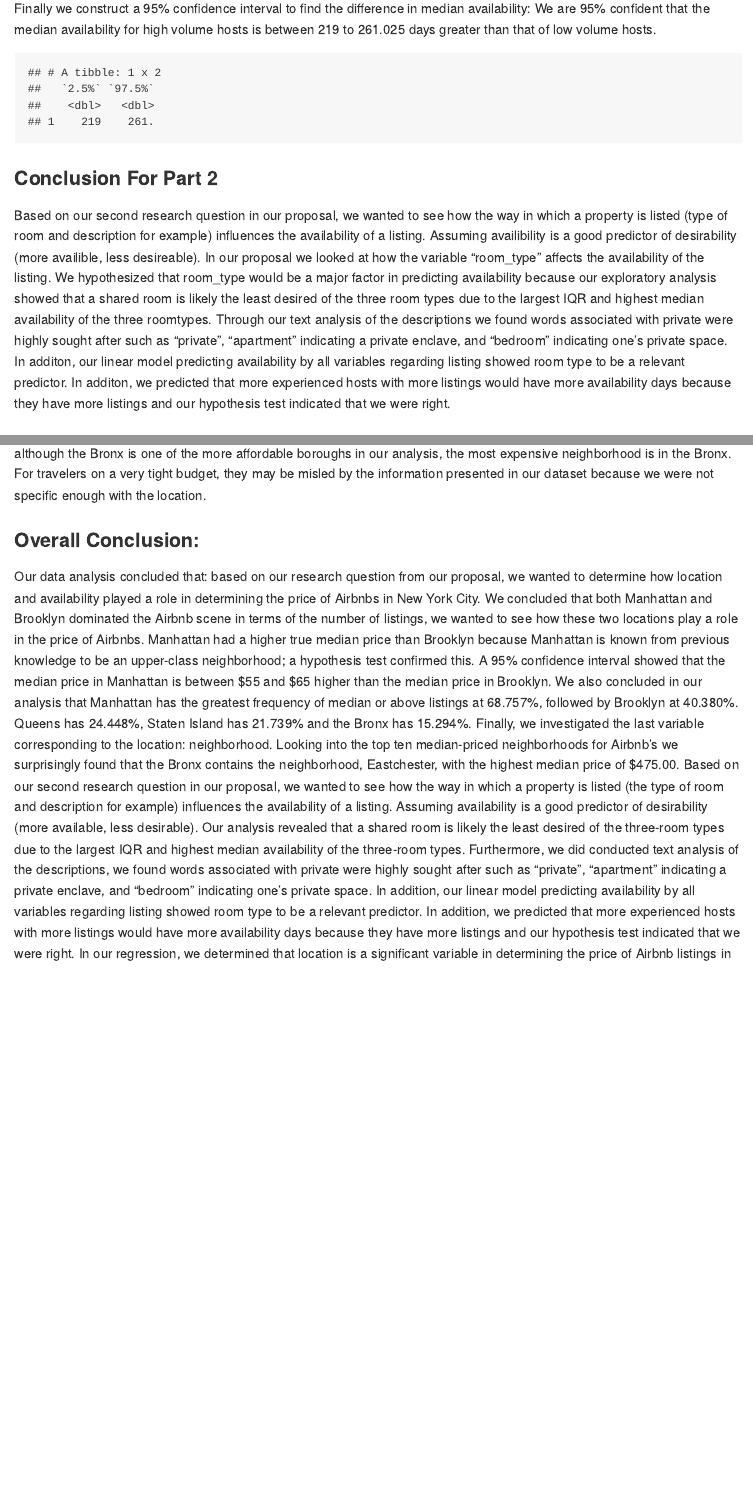
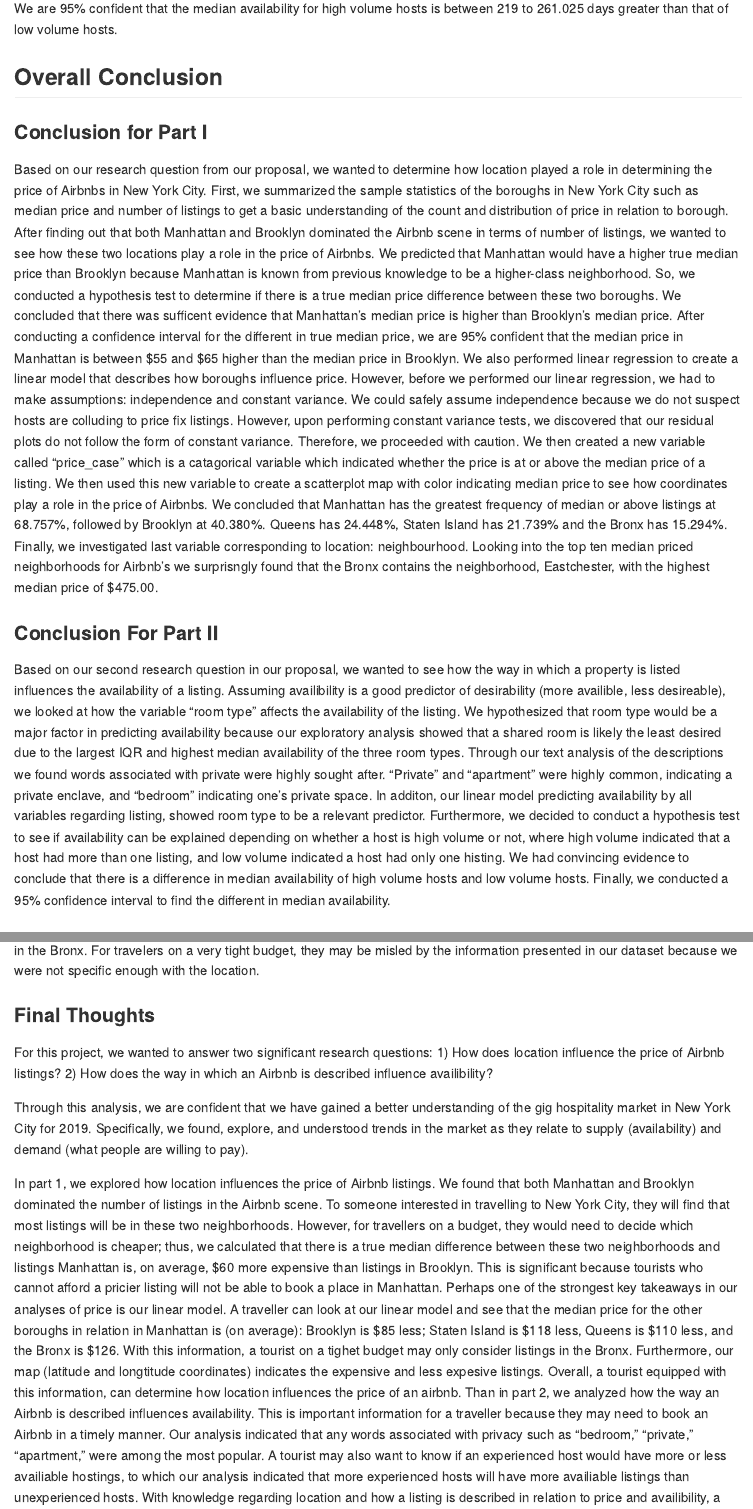
Before and after one commit to drewf24/world-airbnb, an R Markdown document (writeup/writeup.Rmd): the page in a window 1100 px wide, from 3100 px down before the commit and from 3900 px down after it, and a second part further down, joined at a grey line. The pictures show the output file writeup/writeup.md that the author committed with the source, drawn offline in the style of GitHub.

Commit message:
fixing merge conflict

```diff
--- a/writeup/writeup.Rmd
+++ b/writeup/writeup.Rmd
@@ -752,11 +742,18 @@
 
 We are 95% confident that the median availability for high volume hosts is between 219 to 261.025 days greater than that of low volume hosts.
 
+
+
+## Overall Conclusion
+
+### Conclusion for Part I
+
+Based on our research question from our proposal, we wanted to determine how location played a role in determining the price of Airbnbs in New York City. First, we summarized the sample statistics of the boroughs in New York City such as median price and number of listings to get a basic understanding of the count and distribution of price in relation to borough. After finding out that both Manhattan and Brooklyn dominated the Airbnb scene in terms of number of listings, we wanted to see how these two locations play a role in the price of Airbnbs. We predicted that Manhattan would have a higher true median price than Brooklyn because Manhattan is known from previous knowledge to be a higher-class neighborhood. So, we conducted a hypothesis test to determine if there is a true median price difference between these two boroughs. We concluded that there was sufficent evidence that Manhattan's median price is higher than Brooklyn's median price. After conducting a confidence interval for the different in true median price, we are 95% confident that the median price in Manhattan is between $55 and $65 higher than the median price in Brooklyn. We also performed linear regression to create a linear model that describes how boroughs influence price. However, before we performed our linear regression, we had to make assumptions: independence and constant variance. We could safely assume independence because we do not suspect hosts are colluding to price fix listings. However, upon performing constant variance tests, we discovered that our residual plots do not follow the form of constant variance. Therefore, we proceeded with caution. We then created a new variable called "price_case" which is a catagorical variable which indicated whether the price is at or above the median price of a listing. We then used this new variable to create a scatterplot map with color indicating median price to see how coordinates play a role in the price of Airbnbs. We concluded that Manhattan has the greatest frequency of median or above listings at 68.757%, followed by Brooklyn at 40.380%. Queens has 24.448%, Staten Island has 21.739% and the Bronx has 15.294%. Finally, we investigated last variable corresponding to location: neighbourhood. Looking into the top ten median priced neighborhoods for Airbnb's we surprisngly found that the Bronx contains the neighborhood, Eastchester, with the highest median price of $475.00.
+
 ### Conclusion For Part II
 
-Based on our second research question in our proposal, we wanted to see how the way in which a property is listed influences the availability of a listing. Assuming availibility is a good predictor of desirability (more availible, less desireable), we looked at how the variable “room type” affects the availability of the listing. We hypothesized that room type would be a major factor in predicting availability because our exploratory analysis showed that a shared room is likely the least desired due to the largest IQR and highest median availability of the three room types. Through our text analysis of the descriptions we found words associated with private were highly sought after. "Private" and "apartment" were highly common, indicating a private enclave, and "bedroom" indicating one's private space. In additon, our linear model predicting availability by all variables regarding listing, showed room type to be a relevant predictor. Furthermore, ...high volume & low volume....
+Based on our second research question in our proposal, we wanted to see how the way in which a property is listed influences the availability of a listing. Assuming availibility is a good predictor of desirability (more availible, less desireable), we looked at how the variable “room type” affects the availability of the listing. We hypothesized that room type would be a major factor in predicting availability because our exploratory analysis showed that a shared room is likely the least desired due to the largest IQR and highest median availability of the three room types. Through our text analysis of the descriptions we found words associated with private were highly sought after. "Private" and "apartment" were highly common, indicating a private enclave, and "bedroom" indicating one's private space. In additon, our linear model predicting availability by all variables regarding listing, showed room type to be a relevant predictor. Furthermore, we decided to conduct a hypothesis test to see if availability can be explained depending on whether a host is high volume or not, where high volume indicated that a host had more than one listing, and low volume indicated a host had only one histing. We had convincing evidence to conclude that there is a difference in median availability of high volume hosts and low volume hosts. Finally, we conducted a 95% confidence interval to find the different in median availability.
 
-### Overall Conclusion
 
 ### Areas of Improvement
 
@@ -770,6 +767,12 @@
 
 ### Final Thoughts
 
-Our data analysis concluded that: based on our research question from our proposal, we wanted to determine how location and availability played a role in determining the price of Airbnbs in New York City. We concluded that both Manhattan and Brooklyn dominated the Airbnb scene in terms of the number of listings, we wanted to see how these two locations play a role in the price of Airbnbs. Manhattan had a higher true median price than Brooklyn because Manhattan is known from previous knowledge to be an upper-class neighborhood; a hypothesis test confirmed this. A 95% confidence interval showed that the median price in Manhattan is between $55 and $65 higher than the median price in Brooklyn. We also concluded in our analysis that Manhattan has the greatest frequency of median or above listings at 68.757%, followed by Brooklyn at 40.380%. Queens has 24.448%, Staten Island has 21.739% and the Bronx has 15.294%. Finally, we investigated the last variable corresponding to the location: neighborhood. Looking into the top ten median-priced neighborhoods for Airbnb's we surprisingly found that the Bronx contains the neighborhood, Eastchester, with the highest median price of $475.00. Based on our second research question in our proposal, we wanted to see how the way in which a property is listed (the type of room and description for example) influences the availability of a listing. Assuming availability is a good predictor of desirability (more available, less desirable). Our analysis revealed that a shared room is likely the least desired of the three-room types due to the largest IQR and highest median availability of the three-room types. Furthermore, we did conducted text analysis of the descriptions, we found words associated with private were highly sought after such as "private", "apartment" indicating a private enclave, and "bedroom" indicating one's private space. In addition, our linear model predicting availability by all variables regarding listing showed room type to be a relevant predictor. In addition, we predicted that more experienced hosts with more listings would have more availability days because they have more listings and our hypothesis test indicated that we were right. In our regression, we determined that location is a significant variable in determining the price of Airbnb listings in New York City.
+For this project, we wanted to answer two significant research questions:
+1) How does location influence the price of Airbnb listings?
+2) How does the way in which an Airbnb is described influence availibility?
+
+Through this analysis, we are confident that we have gained a better understanding of the gig hospitality market in New York City for 2019. Specifically, we found, explore, and understood trends in the market as they relate to supply (availability) and demand (what people are willing to pay).
+
+In part 1, we explored how location influences the price of Airbnb listings. We found that both Manhattan and Brooklyn dominated the number of listings in the Airbnb scene. To someone interested in travelling to New York City, they will find that most listings will be in these two neighborhoods. However, for travellers on a budget, they would need to decide which neighborhood is cheaper; thus, we calculated that there is a true median difference between these two neighborhoods and listings Manhattan is, on average, $60 more expensive than listings in Brooklyn. This is significant because tourists who cannot afford a pricier listing will not be able to book a place in Manhattan. Perhaps one of the strongest key takeaways in our analyses of price is our linear model. A traveller can look at our linear model and see that the median price for the other boroughs in relation in Manhattan is (on average): Brooklyn is $85 less; Staten Island is $118 less, Queens is $110 less, and the Bronx is $126. With this information, a tourist on a tighet budget may only consider listings in the Bronx. Furthermore, our map (latitude and longtitude coordinates) indicates the expensive and less expesive listings. Overall, a tourist equipped with this information, can determine how location influences the price of an airbnb. Than in part 2, we analyzed how the way an Airbnb is described influences availability. This is important information for a traveller because they may need to book an Airbnb in a timely manner. Our analysis indicated that any words associated with privacy such as "bedroom," "private," "apartment," were among the most popular. A tourist may also want to know if an experienced host would have more or less availiable hostings, to which our analysis indicated that more experienced hosts will have more availiable listings than unexperienced hosts. With knowledge regarding location and how a listing is described in relation to price and availibility, a tourist may use this information to his or her advantage.
 
 ### Overall
```
Also changed, not shown: writeup/writeup.md, writeup/writeup_files/figure-gfm/boot_dist_median_visu-1.png (added), writeup/writeup_files/figure-gfm/host-vol-graph-1.png (added), writeup/writeup.Rmd (16 more changed lines).
